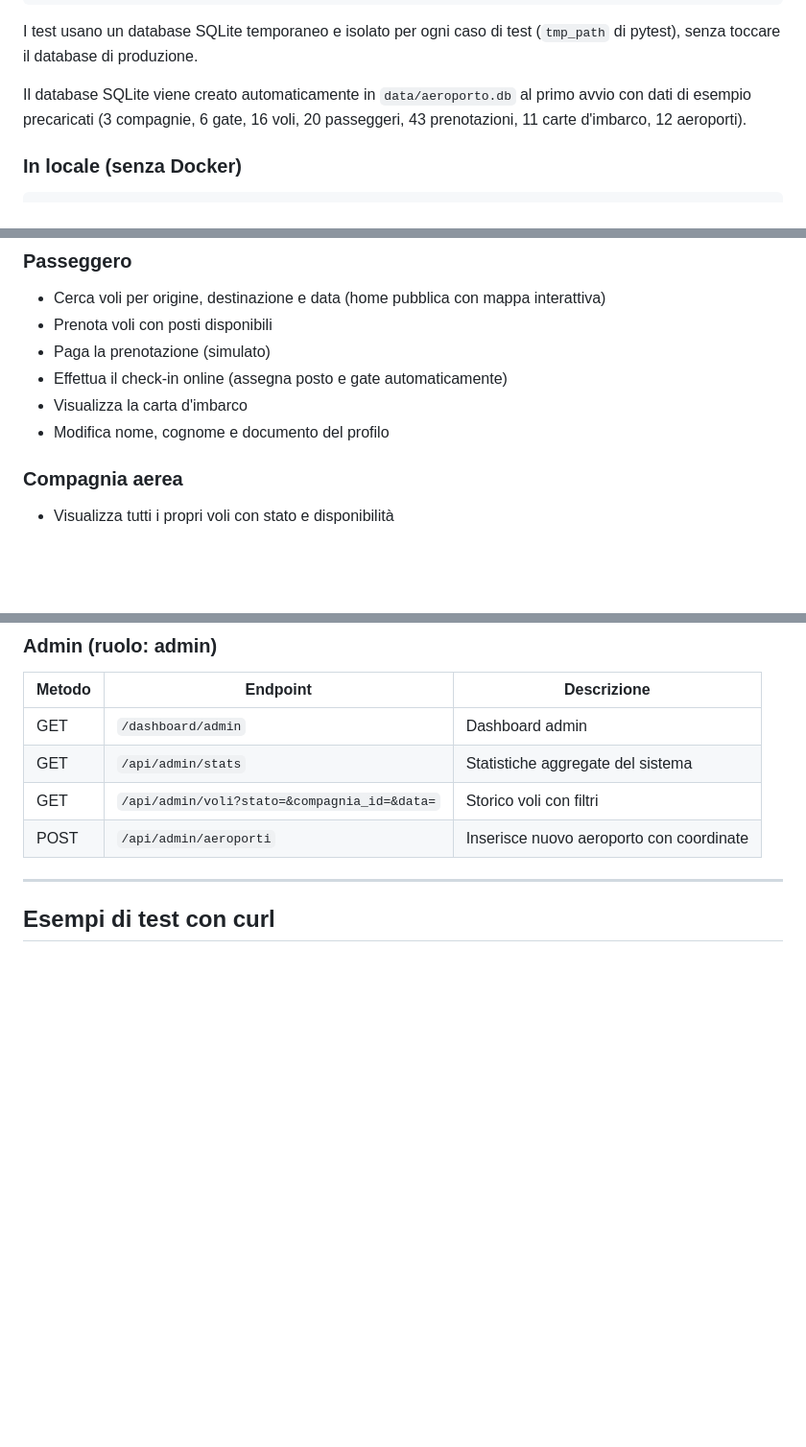
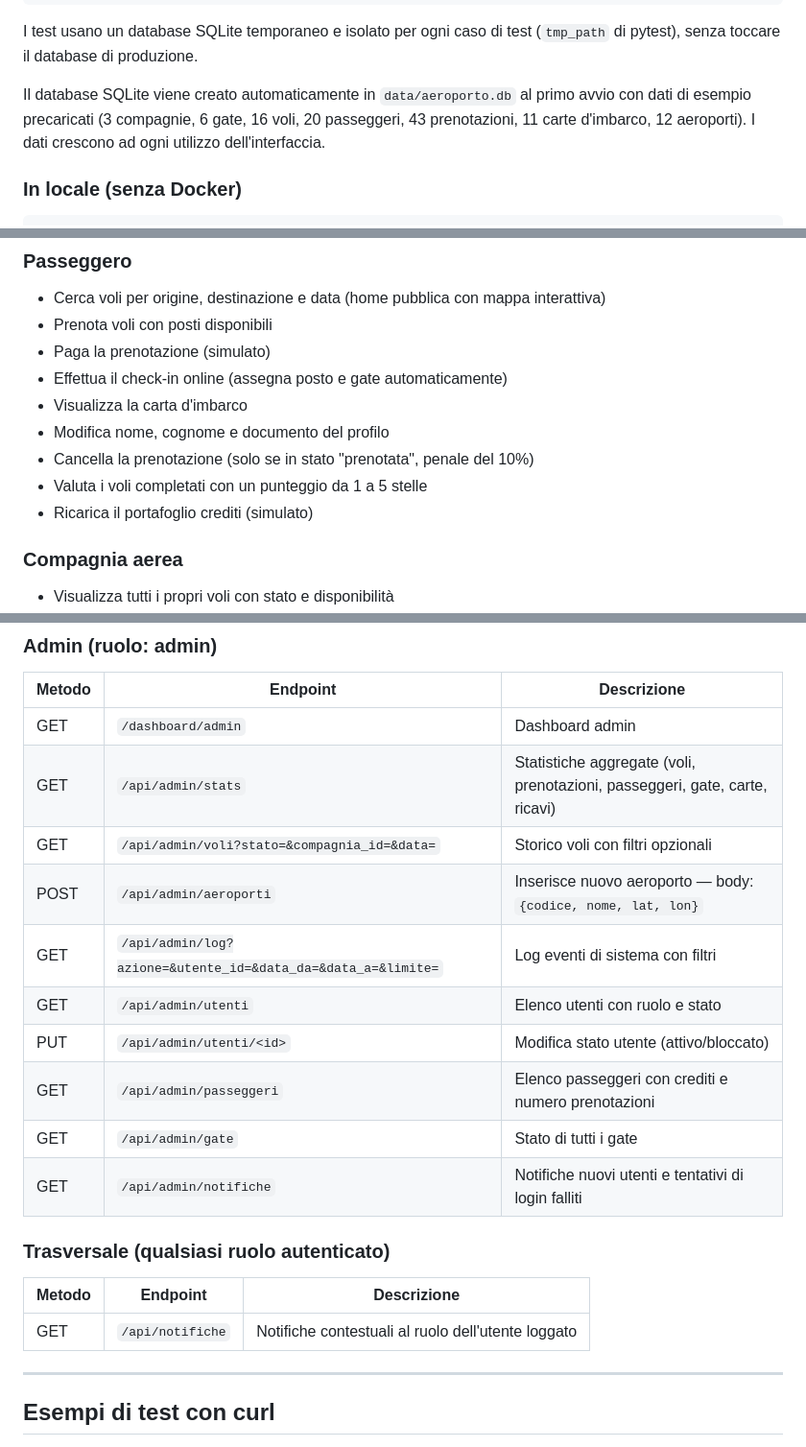
Before and after one commit to ormendal/SkyPort, a Markdown page: README.md, 3 parts joined by grey strips. Shown at 96% size. Rendered like a GitHub page; blank space fills up the shorter version.

```diff
--- a/README.md
+++ b/README.md
@@ -111,7 +112,10 @@ pytest tests/
 
 I test usano un database SQLite temporaneo e isolato per ogni caso di test (`tmp_path` di pytest), senza toccare il database di produzione.
 
-Il database SQLite viene creato automaticamente in `data/aeroporto.db` al primo avvio con dati di esempio precaricati (3 compagnie, 6 gate, 16 voli, 20 passeggeri, 43 prenotazioni, 11 carte d'imbarco, 12 aeroporti).
+Il database SQLite viene creato automaticamente in `data/aeroporto.db`
+al primo avvio con dati di esempio precaricati (3 compagnie, 6 gate,
+16 voli, 20 passeggeri, 43 prenotazioni, 11 carte d'imbarco, 12 aeroporti).
+I dati crescono ad ogni utilizzo dell'interfaccia.
 
 ### In locale (senza Docker)
 
@@ -167,6 +171,9 @@ python web/app.py
 - Effettua il check-in online (assegna posto e gate automaticamente)
 - Visualizza la carta d'imbarco
 - Modifica nome, cognome e documento del profilo
+- Cancella la prenotazione (solo se in stato "prenotata", penale del 10%)
+- Valuta i voli completati con un punteggio da 1 a 5 stelle
+- Ricarica il portafoglio crediti (simulato)
 
 ### Compagnia aerea
 - Visualizza tutti i propri voli con stato e disponibilità
@@ -244,9 +261,21 @@ python web/app.py
 | Metodo | Endpoint | Descrizione |
 |--------|----------|-------------|
 | GET | `/dashboard/admin` | Dashboard admin |
-| GET | `/api/admin/stats` | Statistiche aggregate del sistema |
-| GET | `/api/admin/voli?stato=&compagnia_id=&data=` | Storico voli con filtri |
-| POST | `/api/admin/aeroporti` | Inserisce nuovo aeroporto con coordinate |
+| GET | `/api/admin/stats` | Statistiche aggregate (voli, prenotazioni, passeggeri, gate, carte, ricavi) |
+| GET | `/api/admin/voli?stato=&compagnia_id=&data=` | Storico voli con filtri opzionali |
+| POST | `/api/admin/aeroporti` | Inserisce nuovo aeroporto — body: `{codice, nome, lat, lon}` |
+| GET | `/api/admin/log?azione=&utente_id=&data_da=&data_a=&limite=` | Log eventi di sistema con filtri |
+| GET | `/api/admin/utenti` | Elenco utenti con ruolo e stato |
+| PUT | `/api/admin/utenti/<id>` | Modifica stato utente (attivo/bloccato) |
+| GET | `/api/admin/passeggeri` | Elenco passeggeri con crediti e numero prenotazioni |
+| GET | `/api/admin/gate` | Stato di tutti i gate |
+| GET | `/api/admin/notifiche` | Notifiche nuovi utenti e tentativi di login falliti |
+
+### Trasversale (qualsiasi ruolo autenticato)
+
+| Metodo | Endpoint | Descrizione |
+|--------|----------|-------------|
+| GET | `/api/notifiche` | Notifiche contestuali al ruolo dell'utente loggato |
 
 ---
 
```
Also changed, not shown: other parts of README.md (+21 -10 lines).
